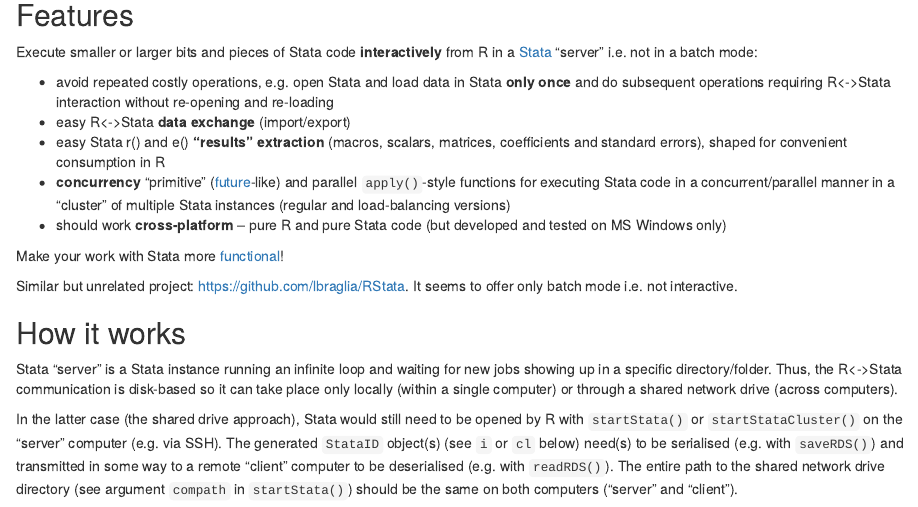
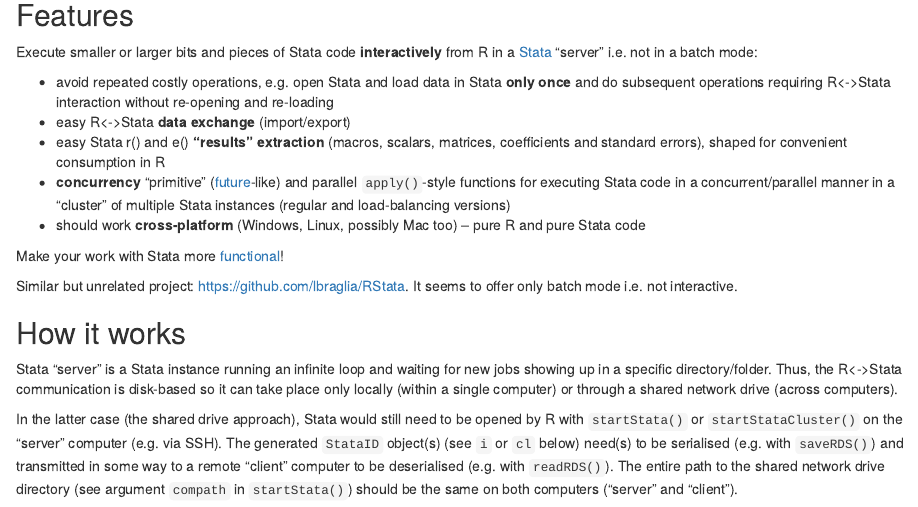
Before and after one commit to alekrutkowski/RStataLink, an R Markdown document (README.Rmd): the page in a window 1100 px wide, from 160 px down. Rendered offline with R 4.5, knitr and Pandoc, with nearby package versions; code that draws random numbers runs with fixed seeds of ours; some code elsewhere in the file could not run offline; common packages that the code uses without loading them are loaded.

Commit message:
Update README.Rmd

```diff
--- a/README.Rmd
+++ b/README.Rmd
@@ -20,8 +20,7 @@
 - **concurrency** "primitive" ([future](https://en.wikipedia.org/wiki/Futures_and_promises)-like)
 and parallel `apply()`-style functions for executing Stata code in a concurrent/parallel
 manner in a "cluster" of multiple Stata instances (regular and load-balancing versions)
-- should work **cross-platform** -- pure R and pure Stata code (but developed and tested on
-MS Windows only)
+- should work **cross-platform** (Windows, Linux, possibly Mac too) -- pure R and pure Stata code
 
 Make your work with Stata more
 [functional](https://en.wikipedia.org/wiki/Functional_programming)!
```
